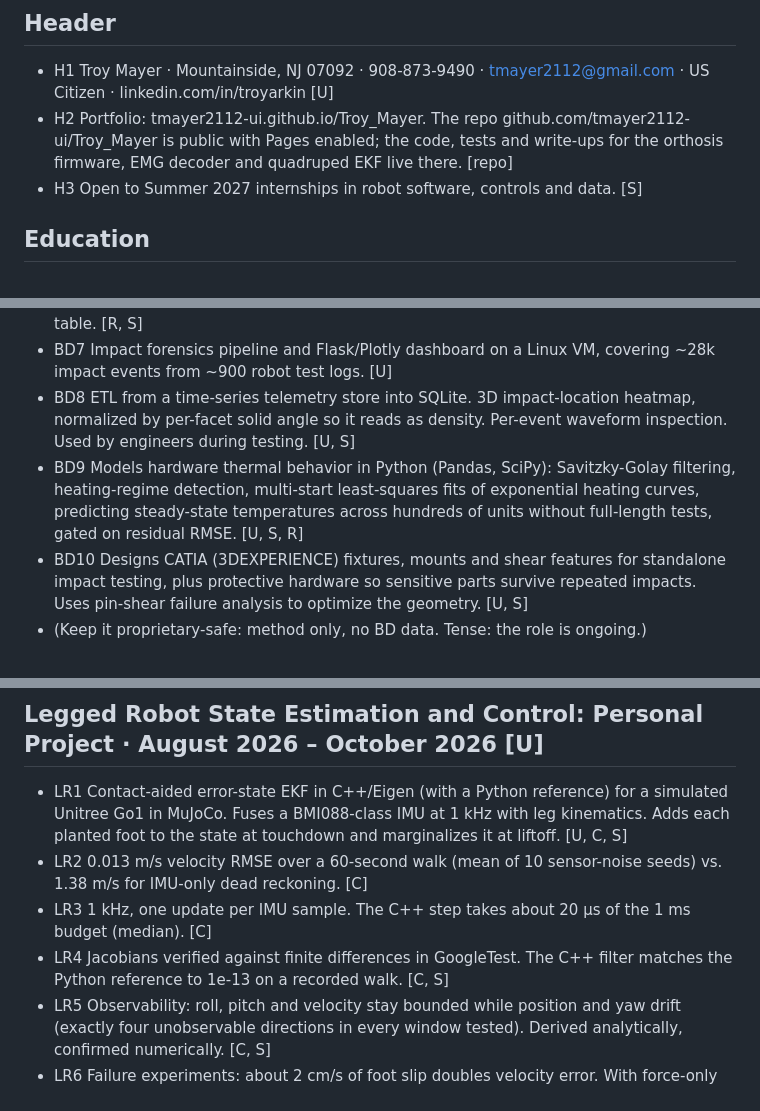
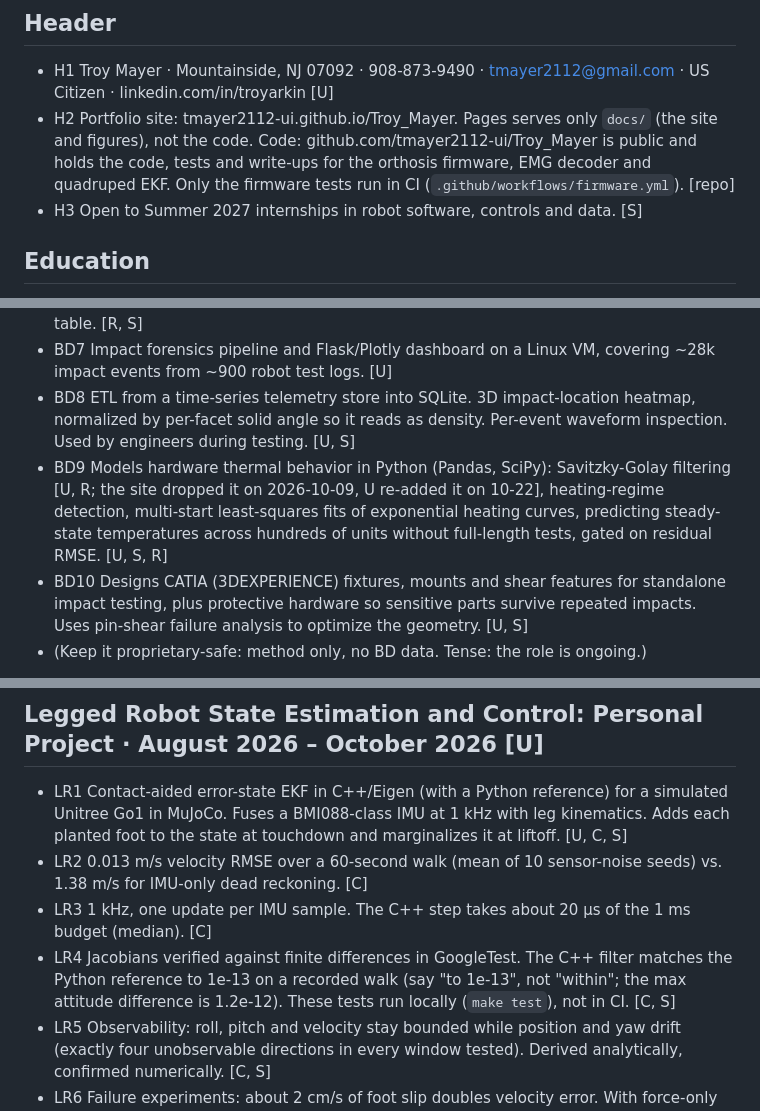
Before and after one commit to tmayer2112-ui/Troy_Mayer, a Markdown page: resume-loop/FACTS.md, 3 parts joined by grey strips. Rendered like a GitHub page.

Commit message:
Fact bank: correct the code link, Savitzky-Golay sourcing, and parity wording per the truth audit
Co-Authored-By: Claude Opus 5.5 <noreply@anthropic.com>
Claude-Session: https://claude.ai/code/session_01T9nbdhkspWtnGiL4jPYAQr

```diff
--- a/resume-loop/FACTS.md
+++ b/resume-loop/FACTS.md
@@ -15,7 +15,7 @@ Confirmed by Troy in this session: **GPA is 3.32** (S and R say 3.4, which is ou
 
 ## Header
 - H1 Troy Mayer · Mountainside, NJ 07092 · 908-873-9490 · tmayer2112@gmail.com · US Citizen · linkedin.com/in/troyarkin [U]
-- H2 Portfolio: tmayer2112-ui.github.io/Troy_Mayer. The repo github.com/tmayer2112-ui/Troy_Mayer is public with Pages enabled; the code, tests and write-ups for the orthosis firmware, EMG decoder and quadruped EKF live there. [repo]
+- H2 Portfolio site: tmayer2112-ui.github.io/Troy_Mayer. Pages serves only `docs/` (the site and figures), not the code. Code: github.com/tmayer2112-ui/Troy_Mayer is public and holds the code, tests and write-ups for the orthosis firmware, EMG decoder and quadruped EKF. Only the firmware tests run in CI (`.github/workflows/firmware.yml`). [repo]
 - H3 Open to Summer 2027 internships in robot software, controls and data. [S]
 
 ## Education
@@ -34,7 +34,7 @@ Confirmed by Troy in this session: **GPA is 3.32** (S and R say 3.4, which is ou
 - BD6 Characterized the Butterworth anti-alias filtering against synthetic pulses of known amplitude. Quantified the metric's noise floor with a null-control experiment on quiet data. Landed every change only after bit-identical regression checks across the full event table. [R, S]
 - BD7 Impact forensics pipeline and Flask/Plotly dashboard on a Linux VM, covering ~28k impact events from ~900 robot test logs. [U]
 - BD8 ETL from a time-series telemetry store into SQLite. 3D impact-location heatmap, normalized by per-facet solid angle so it reads as density. Per-event waveform inspection. Used by engineers during testing. [U, S]
-- BD9 Models hardware thermal behavior in Python (Pandas, SciPy): Savitzky-Golay filtering, heating-regime detection, multi-start least-squares fits of exponential heating curves, predicting steady-state temperatures across hundreds of units without full-length tests, gated on residual RMSE. [U, S, R]
+- BD9 Models hardware thermal behavior in Python (Pandas, SciPy): Savitzky-Golay filtering [U, R; the site dropped it on 2026-10-09, U re-added it on 10-22], heating-regime detection, multi-start least-squares fits of exponential heating curves, predicting steady-state temperatures across hundreds of units without full-length tests, gated on residual RMSE. [U, S, R]
 - BD10 Designs CATIA (3DEXPERIENCE) fixtures, mounts and shear features for standalone impact testing, plus protective hardware so sensitive parts survive repeated impacts. Uses pin-shear failure analysis to optimize the geometry. [U, S]
 - (Keep it proprietary-safe: method only, no BD data. Tense: the role is ongoing.)
 
@@ -79,7 +79,7 @@ Confirmed by Troy in this session: **GPA is 3.32** (S and R say 3.4, which is ou
 - LR1 Contact-aided error-state EKF in C++/Eigen (with a Python reference) for a simulated Unitree Go1 in MuJoCo. Fuses a BMI088-class IMU at 1 kHz with leg kinematics. Adds each planted foot to the state at touchdown and marginalizes it at liftoff. [U, C, S]
 - LR2 0.013 m/s velocity RMSE over a 60-second walk (mean of 10 sensor-noise seeds) vs. 1.38 m/s for IMU-only dead reckoning. [C]
 - LR3 1 kHz, one update per IMU sample. The C++ step takes about 20 µs of the 1 ms budget (median). [C]
-- LR4 Jacobians verified against finite differences in GoogleTest. The C++ filter matches the Python reference to 1e-13 on a recorded walk. [C, S]
+- LR4 Jacobians verified against finite differences in GoogleTest. The C++ filter matches the Python reference to 1e-13 on a recorded walk (say "to 1e-13", not "within"; the max attitude difference is 1.2e-12). These tests run locally (`make test`), not in CI. [C, S]
 - LR5 Observability: roll, pitch and velocity stay bounded while position and yaw drift (exactly four unobservable directions in every window tested). Derived analytically, confirmed numerically. [C, S]
 - LR6 Failure experiments: about 2 cm/s of foot slip doubles velocity error. With force-only contact detection, 10 ms of contact latency costs 6.6° of yaw over the walk; gating contact on the gait schedule removes the failure. A tutorial-style Q = 0.01·I loses attitude. [C, S]
 - LR7 Walking and QP balance controllers run on the estimate. Fed the estimate, the walking controller completes 5 × 60 s walks with 0 falls, with velocity tracking within 0.004 m/s of the ground-truth-fed run. [U, C]
```
